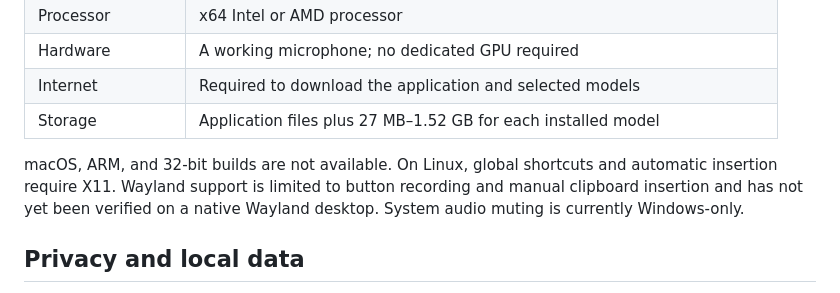
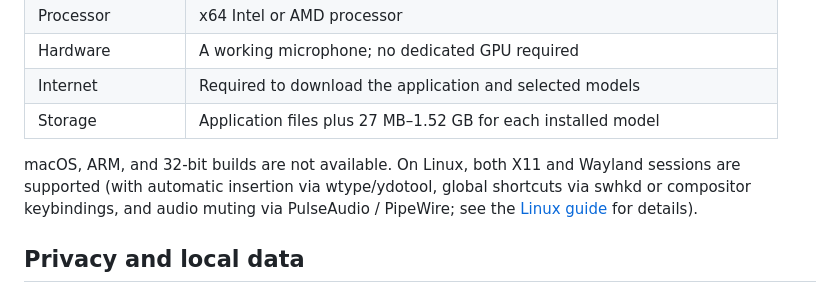
Before and after one commit to AKDworks/Vokeyra, a Markdown page: README.md, the part around the change. Rendered like a GitHub page.

```diff
--- a/README.md
+++ b/README.md
@@ -95,7 +95,7 @@ SenseVoice weights use the [FunASR Model License](https://github.com/modelscope/
 | Internet | Required to download the application and selected models |
 | Storage | Application files plus 27 MB–1.52 GB for each installed model |
 
-macOS, ARM, and 32-bit builds are not available. On Linux, global shortcuts and automatic insertion require X11. Wayland support is limited to button recording and manual clipboard insertion and has not yet been verified on a native Wayland desktop. System audio muting is currently Windows-only.
+macOS, ARM, and 32-bit builds are not available. On Linux, both X11 and Wayland sessions are supported (with automatic insertion via wtype/ydotool, global shortcuts via swhkd or compositor keybindings, and audio muting via PulseAudio / PipeWire; see the [Linux guide](docs/LINUX.md) for details).
 
 ## Privacy and local data
 
```
Also changed, not shown: README.ru.md (+1 -1 lines), docs/LINUX.md (+18 -5 lines).
